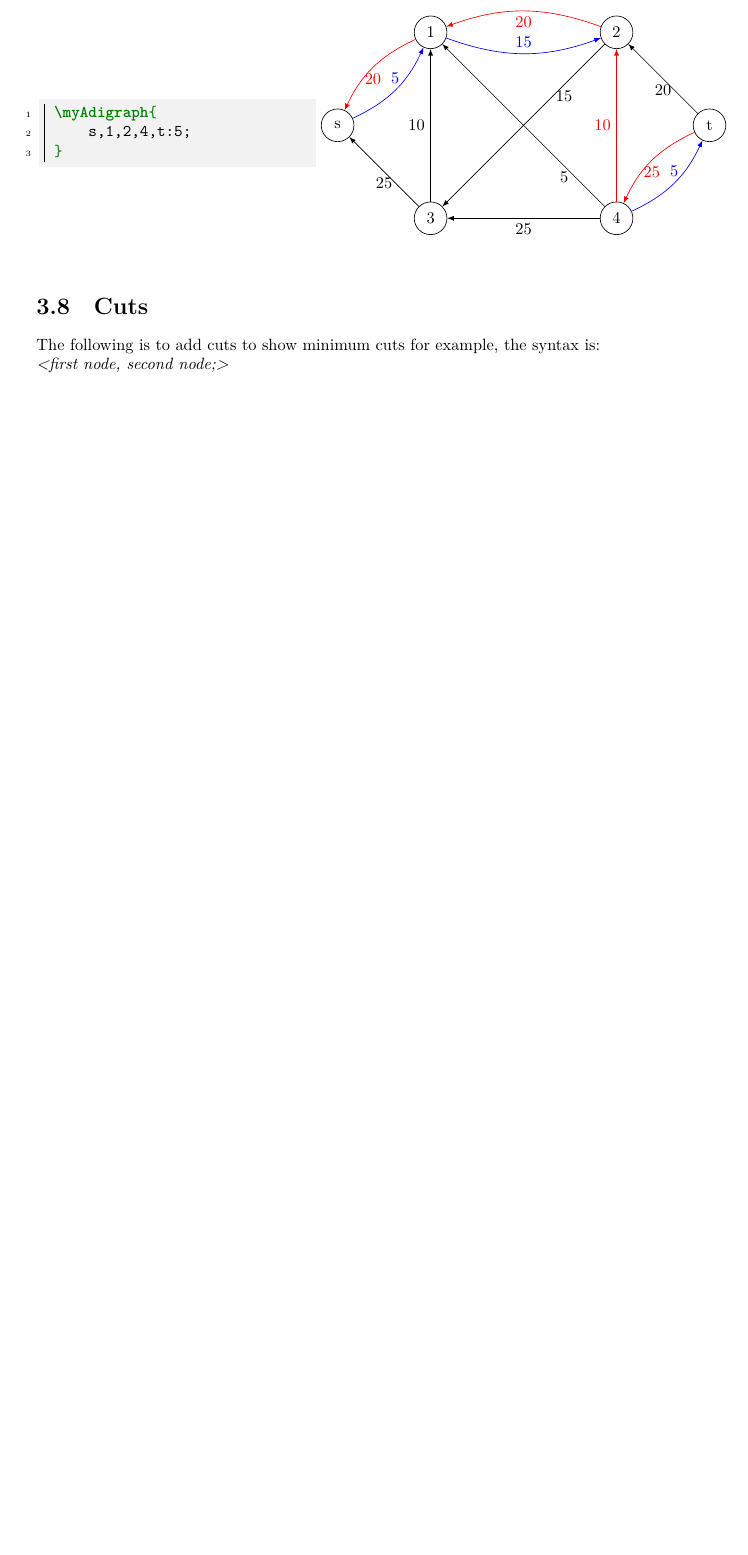
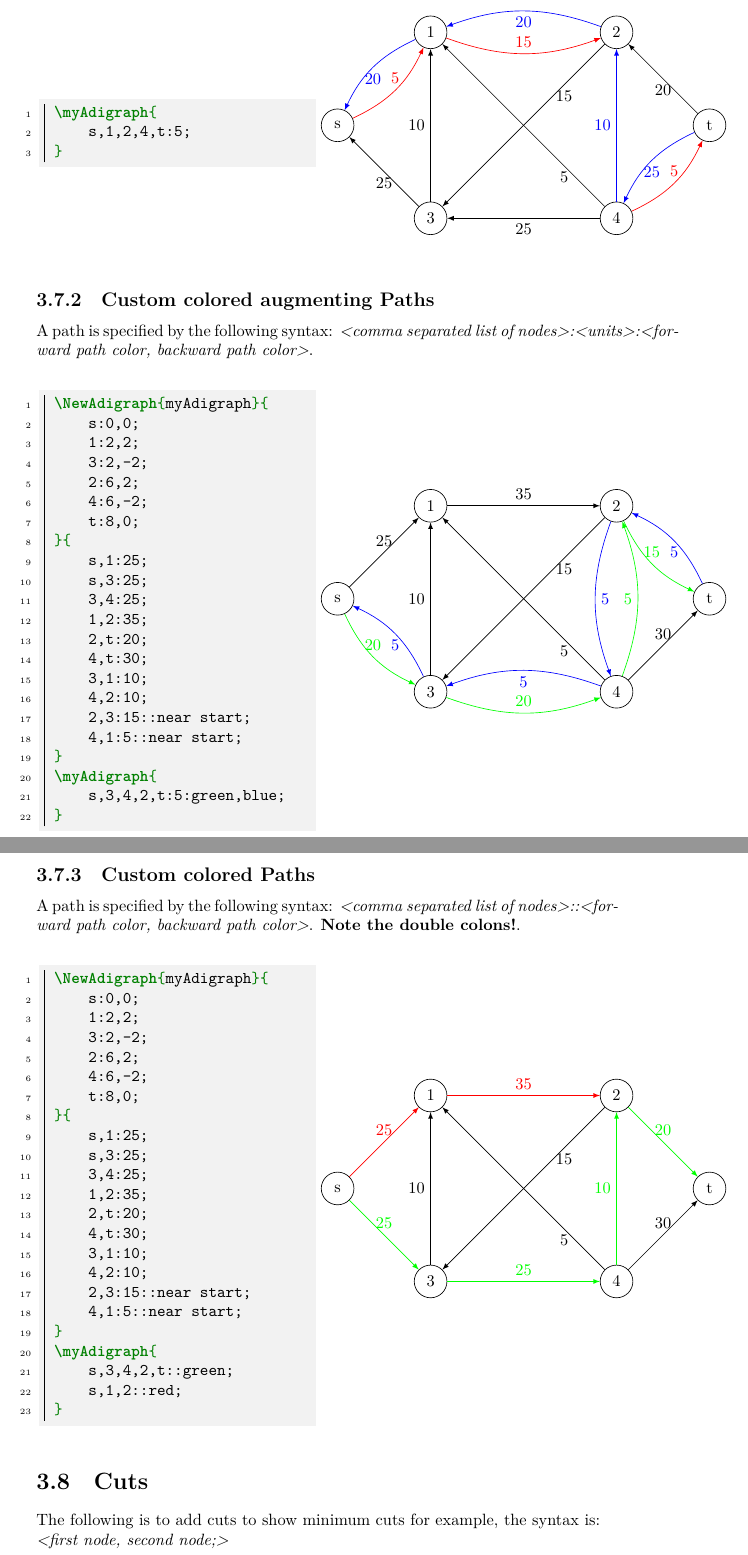
Before and after one commit to LucaCappelletti94/adigraph, a LaTeX document (adigraph_documentation.tex): part of page 17 of 19 before the commit and two parts of pages 17 and 18 of 20 after it, the two joined at a grey line, cut so that both start at the same text, the shorter picture padded with empty space. The pictures show the PDF file adigraph_documentation.pdf that the author committed with the source.

Commit message:
Added support for colored paths

```diff
--- a/adigraph_documentation.tex
+++ b/adigraph_documentation.tex
@@ -828,3 +828,9 @@ For example, suppose now we'd like to send another 5 units on the graph edited b
 	\end{subfigure}
 \end{figure}
 
+\subsection{Custom colored augmenting Paths}
+A path is specified by the following syntax: \textit{<comma separated list of nodes>:<units>:<forward path color, backward path color>}.
+
+\NewAdigraph{myCustomAugmentingPathAdigraph}{
+	s:0,0;
+	1:2,2;
@@ -830,0 +846,48 @@ For example, suppose now we'd like to send another 5 units on the graph edited b
+	2,t:20;
+	4,t:30;
+	3,1:10;
+	4,2:10;
+	2,3:15::near start;
+	4,1:5::near start;
+}
+
+\begin{figure}
+	\begin{subfigure}{0.49\textwidth}
+		\begin{minted}{latex}
+\NewAdigraph{myAdigraph}{
+	s:0,0;
+	1:2,2;
+	3:2,-2;
+	2:6,2;
+	4:6,-2;
+	t:8,0;
+}{
+	s,1:25;
+	s,3:25;
+	3,4:25;
+	1,2:35;
+	2,t:20;
+	4,t:30;
+	3,1:10;
+	4,2:10;
+	2,3:15::near start;
+	4,1:5::near start;
+}
+\myAdigraph{
+	s,3,4,2,t:5:green,blue;
+}
+\end{minted}
+	\end{subfigure}
+	\begin{subfigure}{0.49\textwidth}
+		\myCustomAugmentingPathAdigraph{
+			s,3,4,2,t:5:green,blue;
+		}
+	\end{subfigure}
+\end{figure}
+
+\subsection{Custom colored Paths}
+A path is specified by the following syntax: \textit{<comma separated list of nodes>::<forward path color, backward path color>}. \textbf{Note the double colons!}.
+
+\NewAdigraph{myCustomPathAdigraph}{
+	s:0,0;
+	1:2,2;
@@ -831,5 +903,48 @@ For example, suppose now we'd like to send another 5 units on the graph edited b
+	2,t:20;
+	4,t:30;
+	3,1:10;
+	4,2:10;
+	2,3:15::near start;
+	4,1:5::near start;
+}
+
+\begin{figure}
+	\begin{subfigure}{0.49\textwidth}
+		\begin{minted}{latex}
+\NewAdigraph{myAdigraph}{
+	s:0,0;
+	1:2,2;
+	3:2,-2;
+	2:6,2;
+	4:6,-2;
+	t:8,0;
+}{
+	s,1:25;
+	s,3:25;
+	3,4:25;
+	1,2:35;
+	2,t:20;
+	4,t:30;
+	3,1:10;
+	4,2:10;
+	2,3:15::near start;
+	4,1:5::near start;
+}
+\myAdigraph{
+	s,3,4,2,t::green;
+	s,1,2::red;
+}
+\end{minted}
+	\end{subfigure}
+	\begin{subfigure}{0.49\textwidth}
+		\myCustomPathAdigraph{
+			s,1,2::red;
+			s,3,4,2,t::green;
+		}
+	\end{subfigure}
+\end{figure}
+
 \section{Cuts}
-
 The following is to add cuts to show minimum cuts for example, the syntax is: \textit{<first node, second node;>}
 
 \begin{figure}
```
Also changed, not shown: adigraph.sty (+36 -13 lines), adigraph_documentation.pdf, adigraph_documentation.tex (18 more changed lines).
